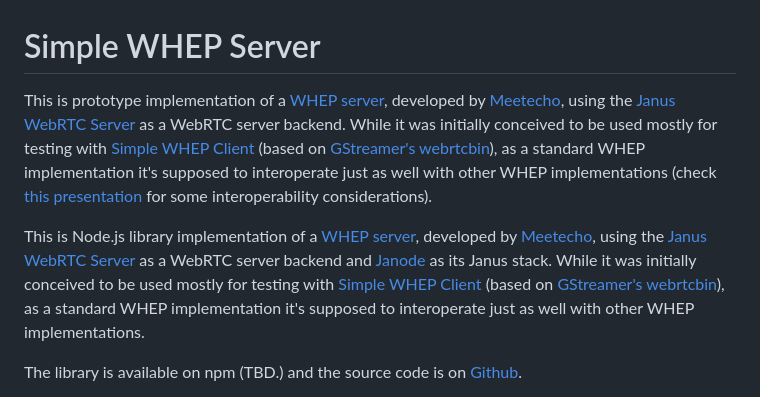
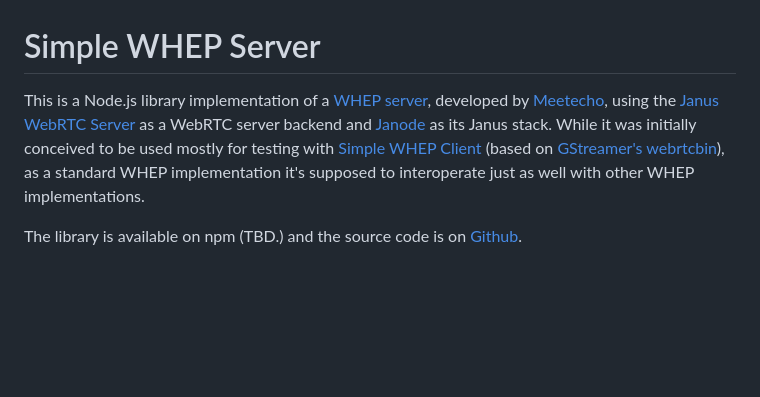
Before and after one commit to meetecho/simple-whep-server, a Markdown page: README.md, the part around the change. Drawn GitHub-style; blank space fills up the shorter version.

Commit message:
Fixed typo in README

```diff
--- a/README.md
+++ b/README.md
@@ -1,9 +1,7 @@
 Simple WHEP Server
 ==================
 
-This is prototype implementation of a [WHEP server](https://datatracker.ietf.org/doc/draft-ietf-wish-whep/), developed by [Meetecho](https://www.meetecho.com), using the [Janus WebRTC Server](https://github.com/meetecho/janus-gateway/) as a WebRTC server backend. While it was initially conceived to be used mostly for testing with [Simple WHEP Client](https://github.com/meetecho/simple-whep-client) (based on [GStreamer's webrtcbin](https://gstreamer.freedesktop.org/documentation/webrtc/index.html)), as a standard WHEP implementation it's supposed to interoperate just as well with other WHEP implementations (check [this presentation](https://github.com/IETF-Hackathon/ietf112-project-presentations/blob/main/ietf112-hackathon-whep.pdf) for some interoperability considerations).
-
-This is Node.js library implementation of a [WHEP server](https://datatracker.ietf.org/doc/draft-ietf-wish-whep/), developed by [Meetecho](https://www.meetecho.com), using the [Janus WebRTC Server](https://github.com/meetecho/janus-gateway/) as a WebRTC server backend and [Janode](https://github.com/meetecho/janode/) as its Janus stack. While it was initially conceived to be used mostly for testing with [Simple WHEP Client](https://github.com/meetecho/simple-whep-client) (based on [GStreamer's webrtcbin](https://gstreamer.freedesktop.org/documentation/webrtc/index.html)), as a standard WHEP implementation it's supposed to interoperate just as well with other WHEP implementations.
+This is a Node.js library implementation of a [WHEP server](https://datatracker.ietf.org/doc/draft-ietf-wish-whep/), developed by [Meetecho](https://www.meetecho.com), using the [Janus WebRTC Server](https://github.com/meetecho/janus-gateway/) as a WebRTC server backend and [Janode](https://github.com/meetecho/janode/) as its Janus stack. While it was initially conceived to be used mostly for testing with [Simple WHEP Client](https://github.com/meetecho/simple-whep-client) (based on [GStreamer's webrtcbin](https://gstreamer.freedesktop.org/documentation/webrtc/index.html)), as a standard WHEP implementation it's supposed to interoperate just as well with other WHEP implementations.
 
 The library is available on npm (TBD.) and the source code is on [Github](https://github.com/meetecho/simple-whep-server/).
 
```
